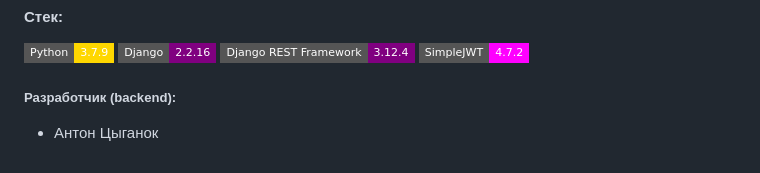
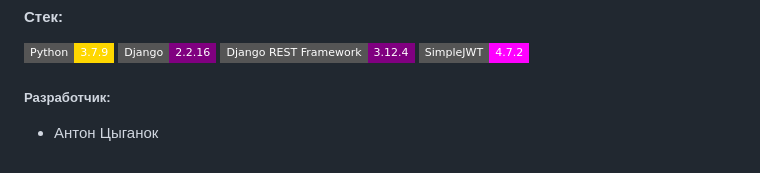
Before and after one commit to antsyganok/api_final_yatube, a Markdown page: README.md, the part around the change. Drawn GitHub-style; badges without logos.

Commit message:
Исправил README

```diff
--- a/README.md
+++ b/README.md
@@ -80,5 +80,5 @@ http://127.0.0.1:8000/redoc/
 #### Стек:
 ![python version](https://img.shields.io/badge/Python-3.7.9-gold?style=flat-square&logo=python) ![django version](https://img.shields.io/badge/Django-2.2.16-purple?style=flat-square&logo=django) ![django version](https://img.shields.io/badge/Django%20REST%20Framework-%203.12.4-purple?style=flat-square&logo=django) ![SimpleJWT version](https://img.shields.io/badge/SimpleJWT-4.7.2-magenta?style=flat-square&logo=JSON%20web%20tokens)
 
-##### Разработчик (backend):
+##### Разработчик:
 - Антон Цыганок
```
